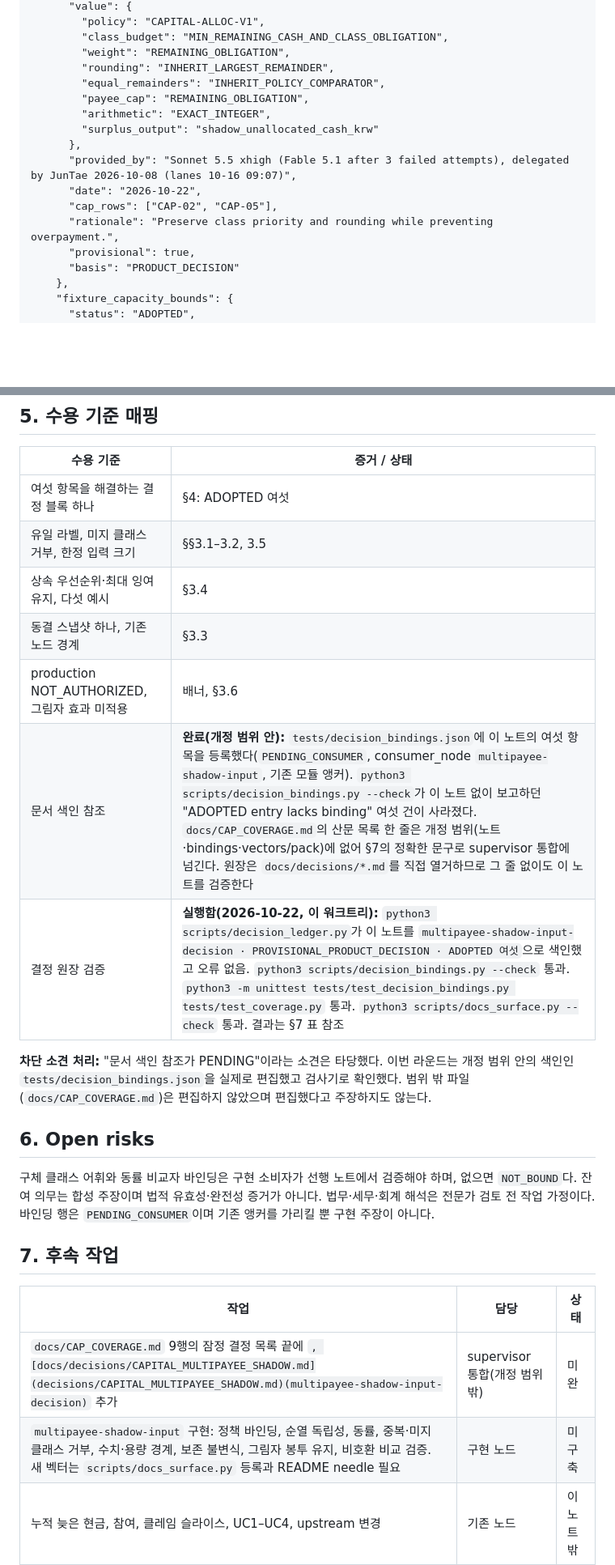
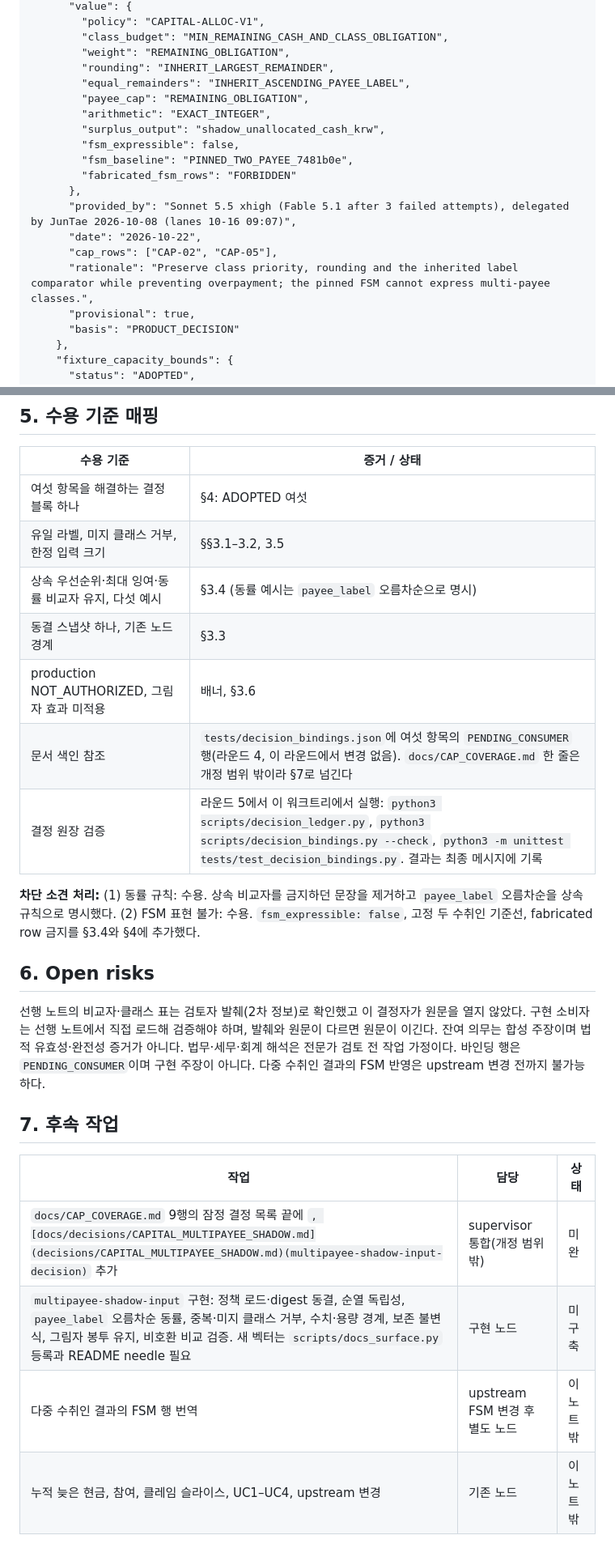
Before and after one commit to SUNBURN-Golden/KIX-CAPITAL, a Markdown page: docs/decisions/CAPITAL_MULTIPAYEE_SHADOW.md, 2 parts joined by grey strips. Shown at 81% size. Drawn GitHub-style; blank space fills up the shorter version.

Commit message:
multipayee-shadow-input-decision: fix round 2 [decision revision]

```diff
--- a/docs/decisions/CAPITAL_MULTIPAYEE_SHADOW.md
+++ b/docs/decisions/CAPITAL_MULTIPAYEE_SHADOW.md
@@ -189,15 +194,18 @@
         "class_budget": "MIN_REMAINING_CASH_AND_CLASS_OBLIGATION",
         "weight": "REMAINING_OBLIGATION",
         "rounding": "INHERIT_LARGEST_REMAINDER",
-        "equal_remainders": "INHERIT_POLICY_COMPARATOR",
+        "equal_remainders": "INHERIT_ASCENDING_PAYEE_LABEL",
         "payee_cap": "REMAINING_OBLIGATION",
         "arithmetic": "EXACT_INTEGER",
-        "surplus_output": "shadow_unallocated_cash_krw"
+        "surplus_output": "shadow_unallocated_cash_krw",
+        "fsm_expressible": false,
+        "fsm_baseline": "PINNED_TWO_PAYEE_7481b0e",
+        "fabricated_fsm_rows": "FORBIDDEN"
       },
       "provided_by": "Sonnet 5.5 xhigh (Fable 5.1 after 3 failed attempts), delegated by JunTae 2026-10-08 (lanes 10-16 09:07)",
       "date": "2026-10-22",
       "cap_rows": ["CAP-02", "CAP-05"],
-      "rationale": "Preserve class priority and rounding while preventing overpayment.",
+      "rationale": "Preserve class priority, rounding and the inherited label comparator while preventing overpayment; the pinned FSM cannot express multi-payee classes.",
       "provisional": true,
       "basis": "PRODUCT_DECISION"
     },
@@ -258,22 +266,23 @@
 |---|---|
 | 여섯 항목을 해결하는 결정 블록 하나 | §4: ADOPTED 여섯 |
 | 유일 라벨, 미지 클래스 거부, 한정 입력 크기 | §§3.1–3.2, 3.5 |
-| 상속 우선순위·최대 잉여 유지, 다섯 예시 | §3.4 |
+| 상속 우선순위·최대 잉여·동률 비교자 유지, 다섯 예시 | §3.4 (동률 예시는 `payee_label` 오름차순으로 명시) |
 | 동결 스냅샷 하나, 기존 노드 경계 | §3.3 |
 | production NOT_AUTHORIZED, 그림자 효과 미적용 | 배너, §3.6 |
-| 문서 색인 참조 | **완료(개정 범위 안):** `tests/decision_bindings.json`에 이 노트의 여섯 항목을 등록했다(`PENDING_CONSUMER`, consumer_node `multipayee-shadow-input`, 기존 모듈 앵커). `python3 scripts/decision_bindings.py --check`가 이 노트 없이 보고하던 "ADOPTED entry lacks binding" 여섯 건이 사라졌다. `docs/CAP_COVERAGE.md`의 산문 목록 한 줄은 개정 범위(노트·bindings·vectors/pack)에 없어 §7의 정확한 문구로 supervisor 통합에 넘긴다. 원장은 `docs/decisions/*.md`를 직접 열거하므로 그 줄 없이도 이 노트를 검증한다 |
-| 결정 원장 검증 | **실행함(2026-10-22, 이 워크트리):** `python3 scripts/decision_ledger.py`가 이 노트를 `multipayee-shadow-input-decision · PROVISIONAL_PRODUCT_DECISION · ADOPTED 여섯`으로 색인했고 오류 없음. `python3 scripts/decision_bindings.py --check` 통과. `python3 -m unittest tests/test_decision_bindings.py tests/test_coverage.py` 통과. `python3 scripts/docs_surface.py --check` 통과. 결과는 §7 표 참조 |
+| 문서 색인 참조 | `tests/decision_bindings.json`에 여섯 항목의 `PENDING_CONSUMER` 행(라운드 4, 이 라운드에서 변경 없음). `docs/CAP_COVERAGE.md` 한 줄은 개정 범위 밖이라 §7로 넘긴다 |
+| 결정 원장 검증 | 라운드 5에서 이 워크트리에서 실행: `python3 scripts/decision_ledger.py`, `python3 scripts/decision_bindings.py --check`, `python3 -m unittest tests/test_decision_bindings.py`. 결과는 최종 메시지에 기록 |
 
-**차단 소견 처리:** "문서 색인 참조가 PENDING"이라는 소견은 타당했다. 이번 라운드는 개정 범위 안의 색인인 `tests/decision_bindings.json`을 실제로 편집했고 검사기로 확인했다. 범위 밖 파일(`docs/CAP_COVERAGE.md`)은 편집하지 않았으며 편집했다고 주장하지도 않는다.
+**차단 소견 처리:** (1) 동률 규칙: 수용. 상속 비교자를 금지하던 문장을 제거하고 `payee_label` 오름차순을 상속 규칙으로 명시했다. (2) FSM 표현 불가: 수용. `fsm_expressible: false`, 고정 두 수취인 기준선, fabricated row 금지를 §3.4와 §4에 추가했다.
 
 ## 6. Open risks
 
-구체 클래스 어휘와 동률 비교자 바인딩은 구현 소비자가 선행 노트에서 검증해야 하며, 없으면 `NOT_BOUND`다. 잔여 의무는 합성 주장이며 법적 유효성·완전성 증거가 아니다. 법무·세무·회계 해석은 전문가 검토 전 작업 가정이다. 바인딩 행은 `PENDING_CONSUMER`이며 기존 앵커를 가리킬 뿐 구현 주장이 아니다.
+선행 노트의 비교자·클래스 표는 검토자 발췌(2차 정보)로 확인했고 이 결정자가 원문을 열지 않았다. 구현 소비자는 선행 노트에서 직접 로드해 검증해야 하며, 발췌와 원문이 다르면 원문이 이긴다. 잔여 의무는 합성 주장이며 법적 유효성·완전성 증거가 아니다. 법무·세무·회계 해석은 전문가 검토 전 작업 가정이다. 바인딩 행은 `PENDING_CONSUMER`이며 구현 주장이 아니다. 다중 수취인 결과의 FSM 반영은 upstream 변경 전까지 불가능하다.
 
 ## 7. 후속 작업
 
 | 작업 | 담당 | 상태 |
 |---|---|---|
 | `docs/CAP_COVERAGE.md` 9행의 잠정 결정 목록 끝에 `, [docs/decisions/CAPITAL_MULTIPAYEE_SHADOW.md](decisions/CAPITAL_MULTIPAYEE_SHADOW.md)(multipayee-shadow-input-decision)` 추가 | supervisor 통합(개정 범위 밖) | 미완 |
-| `multipayee-shadow-input` 구현: 정책 바인딩, 순열 독립성, 동률, 중복·미지 클래스 거부, 수치·용량 경계, 보존 불변식, 그림자 봉투 유지, 비호환 비교 검증. 새 벡터는 `scripts/docs_surface.py` 등록과 README needle 필요 | 구현 노드 | 미구축 |
+| `multipayee-shadow-input` 구현: 정책 로드·digest 동결, 순열 독립성, `payee_label` 오름차순 동률, 중복·미지 클래스 거부, 수치·용량 경계, 보존 불변식, 그림자 봉투 유지, 비호환 비교 검증. 새 벡터는 `scripts/docs_surface.py` 등록과 README needle 필요 | 구현 노드 | 미구축 |
+| 다중 수취인 결과의 FSM 행 번역 | upstream FSM 변경 후 별도 노드 | 이 노트 밖 |
 | 누적 늦은 현금, 참여, 클레임 슬라이스, UC1–UC4, upstream 변경 | 기존 노드 | 이 노트 밖 |
```
Also changed, not shown: other parts of docs/decisions/CAPITAL_MULTIPAYEE_SHADOW.md (+22 -17 lines).
